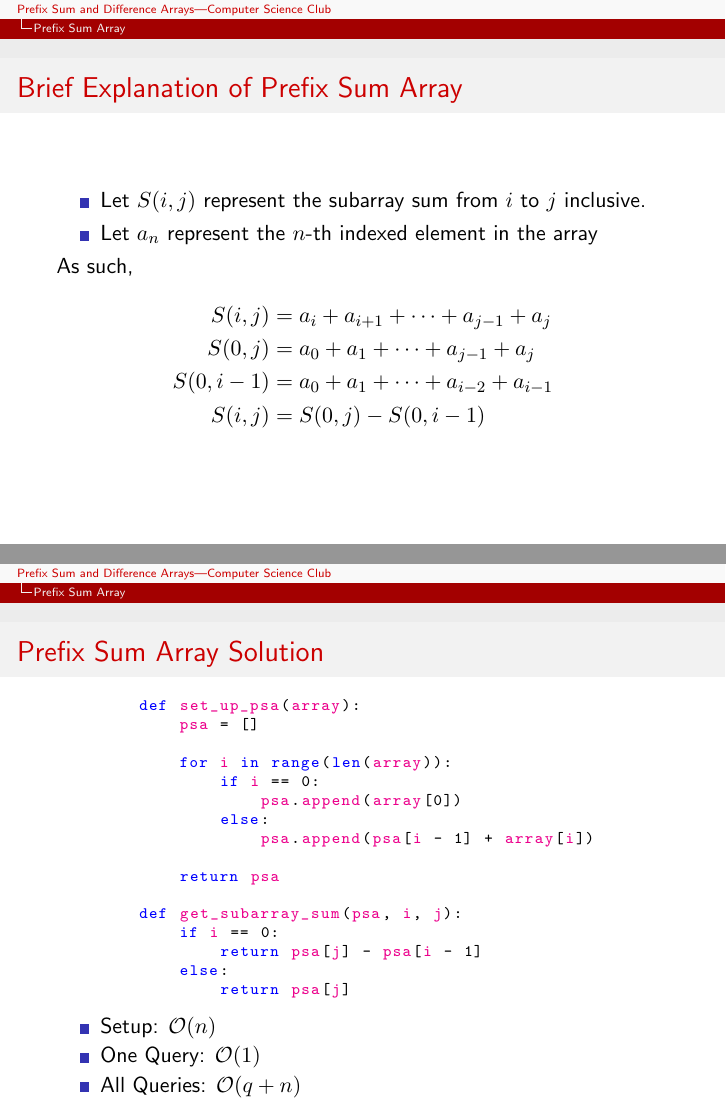
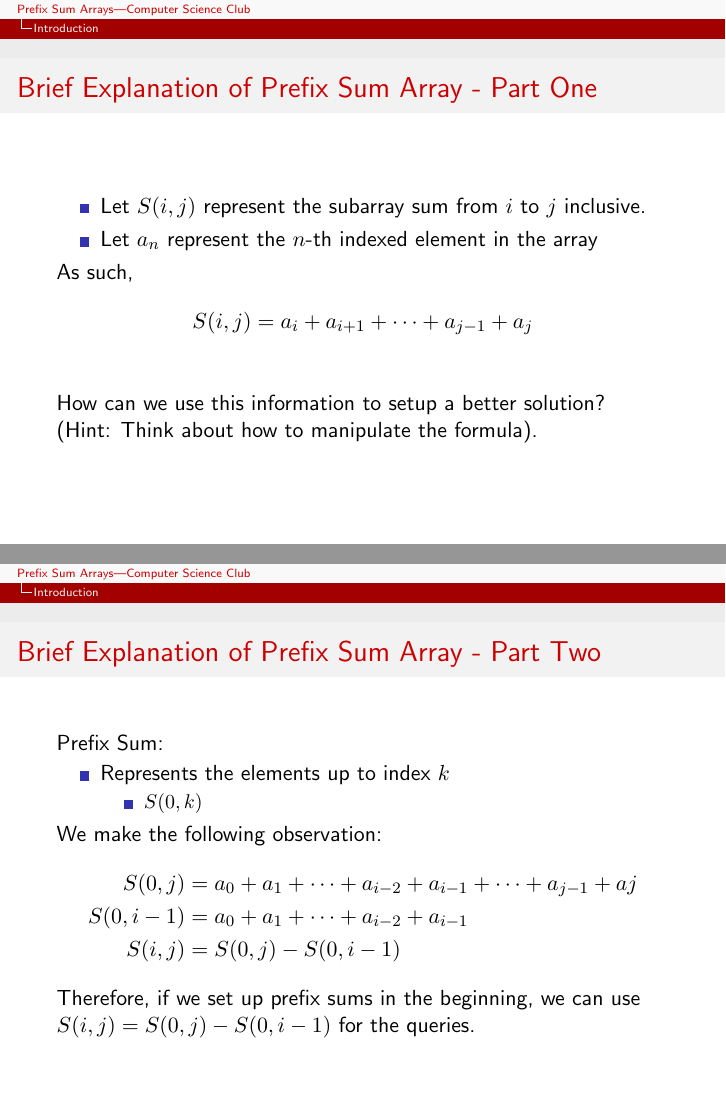
Before and after one commit to Joon7891/Computer-Science-Club-2018-2019, LaTeX slides (Lessons/prefix_sum_and_difference_array.tex): pages 5 and 6 of 6 before the commit and pages 5 and 6 of 7 after it, joined at a grey line. Compiled offline with pdfLaTeX.

Commit message:
Updated PSA Lesson

```diff
--- a/Lessons/prefix_sum_and_difference_array.tex
+++ b/Lessons/prefix_sum_and_difference_array.tex
@@ -22,7 +22,7 @@
 % \usecolortheme{crane}
 \setbeamertemplate{navigation symbols}{}%remove navigation symbols
 
-\title[Prefix Sum and Difference Arrays---Computer Science Club]{\textbf{Prefix Sum and Difference Arrays}}
+\title[Prefix Sum Arrays---Computer Science Club]{\textbf{Prefix Sum Arrays}}
 % \author{Shon Verch}
 \institute{Stephen Lewis Secondary School \\[3ex] {\large Computer Science Club}}
 \date{December 7, 2018}
@@ -46,7 +46,7 @@
 \titlepage
 \end{frame}
 
-\section{Prefix Sum Array}
+\section{Introduction}
 
 \begin{frame}{Problem}
 \begin{itemize}
@@ -108,7 +109,7 @@
     There needs to be a better way!
 \end{frame}
 
-\begin{frame}{Brief Explanation of Prefix Sum Array}
+\begin{frame}{Brief Explanation of Prefix Sum Array - Part One}
     \begin{itemize}
         \item Let $S(i, j)$ represent the subarray sum from $i$ to $j$ inclusive. \\
         \item Let $a_n$ represent the $n$-th indexed element in the array
@@ -117,11 +118,29 @@
     As such,
     \begin{align*}
         S(i, j) & = a_{i} + a_{i + 1} + \dots + a_{j - 1} + a_{j} \\
-        S(0, j) & = a_{0} + a_{1} + \dots + a_{j - 1} + a_{j} \\
-        S(0, i - 1) & = a_{0} + a_{1} + \dots + a_{i - 2} + a_{i - 1} \\
-        S(i, j) & = S(0, j) - S(0, i - 1)
     \end{align*}
+    How can we use this information to setup a better solution? \\
 
+    (Hint: Think about how to manipulate the formula).
+\end{frame}
+
+\begin{frame}{Brief Explanation of Prefix Sum Array - Part Two}
+Prefix Sum:
+\begin{itemize}
+    \item Represents the elements up to index $k$
+    \begin{itemize}
+        \item $S(0, k)$
+    \end{itemize}
+\end{itemize}
+
+We make the following observation:
+\begin{align*}
+    S(0, j) &= a_0 + a_1 + \dots + a_{i - 2} + a_{i - 1} + \dots + a_{j - 1} + a{j} \\
+    S(0, i - 1) &= a_0 + a_1 + \dots + a_{i - 2} + a_{i - 1} \\
+    S(i, j) &= S(0, j) - S(0, i - 1)
+\end{align*}
+
+Therefore, if we set up prefix sums in the beginning, we can use $S(i, j)=S(0, j) - S(0, i - 1)$ for the queries.
 
 \end{frame}
 
@@ -143,12 +164,11 @@
                 return psa[j] - psa[i - 1]
-            else:
-                return psa[j]
     \end{lstlisting}
 
     \begin{itemize}
         \item Setup: $\mathcal{O}(n)$
         \item One Query: $\mathcal{O}(1)$
-        \item All Queries: $\mathcal{O}(q + n)$
+        \item All Queries: $\mathcal{O}(q)$
+        \item Overall: $\mathcal{O}(q + n)$
     \end{itemize}
 \end{frame}
 
```
Also changed, not shown: Lessons/prefix_sum_and_difference_array.tex (7 more changed lines).
